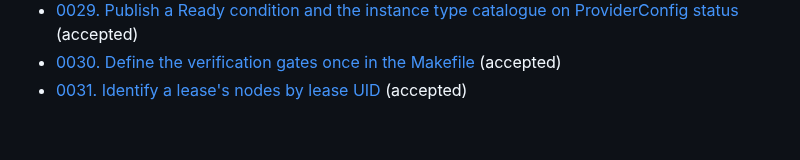
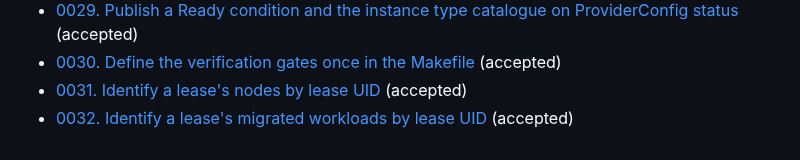
Before and after one commit to lucawalz/horizon, a Markdown page: docs/adr/README.md, the part around the change. Drawn GitHub-style.

Commit message:
docs(adr): record workload ownership by lease uid in adr 0032

```diff
--- a/docs/adr/README.md
+++ b/docs/adr/README.md
@@ -35,3 +35,4 @@ The arc runs from a Terraform driver, through a Cluster API operator, to a stand
 - [0029. Publish a Ready condition and the instance type catalogue on ProviderConfig status](0029-publish-provider-config-readiness-and-its-catalogue.md) (accepted)
 - [0030. Define the verification gates once in the Makefile](0030-define-the-verification-gates-once-in-the-makefile.md) (accepted)
 - [0031. Identify a lease's nodes by lease UID](0031-identify-a-leases-nodes-by-lease-uid.md) (accepted)
+- [0032. Identify a lease's migrated workloads by lease UID](0032-identify-a-leases-migrated-workloads-by-lease-uid.md) (accepted)
```
Also changed, not shown: docs/adr/0032-identify-a-leases-migrated-workloads-by-lease-uid.md (added, +40 -0 lines).
